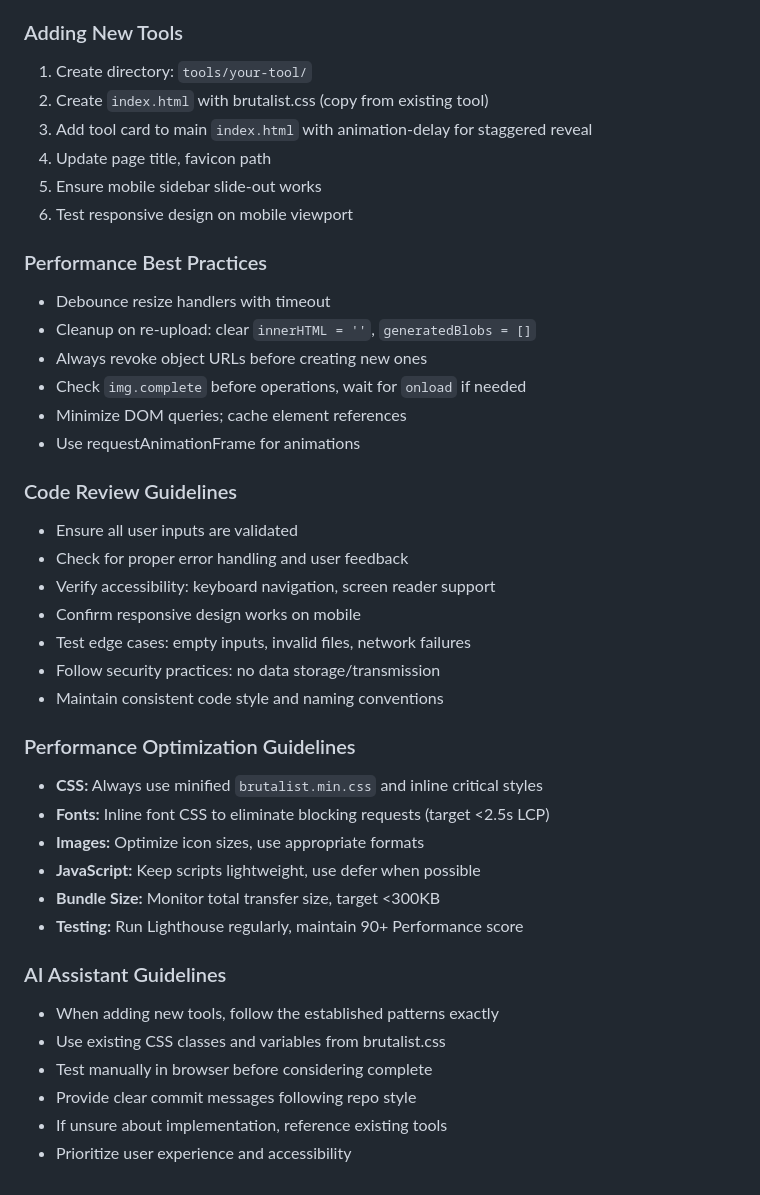
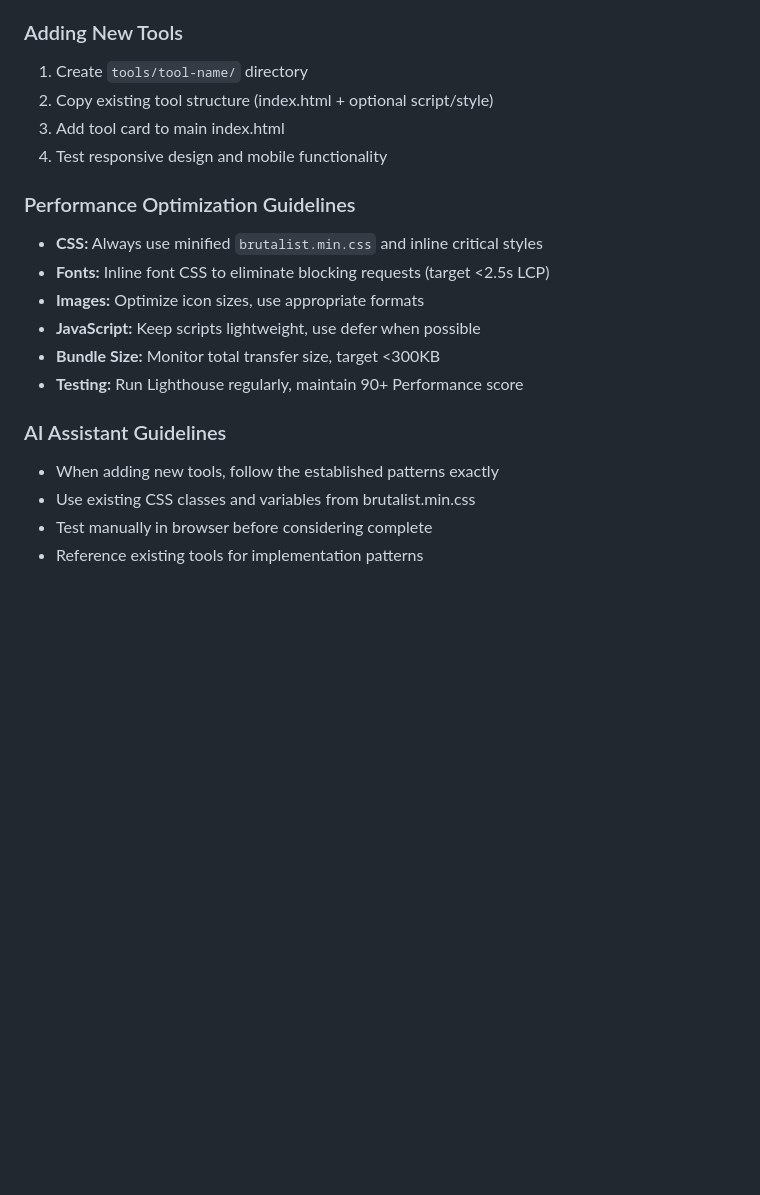
Before and after one commit to KaiSingL/toolbox, a Markdown page: AGENTS.md, the part around one of its changes. Drawn GitHub-style; blank space fills up the shorter version.

```diff
--- a/AGENTS.md
+++ b/AGENTS.md
@@ -168,28 +109,9 @@ Older tools may use Tailwind CSS. Do not use Tailwind for new features - use bru
 
 ### Adding New Tools
-1. Create directory: `tools/your-tool/`
-2. Create `index.html` with brutalist.css (copy from existing tool)
-3. Add tool card to main `index.html` with animation-delay for staggered reveal
-4. Update page title, favicon path
-5. Ensure mobile sidebar slide-out works
-6. Test responsive design on mobile viewport
-
-### Performance Best Practices
-- Debounce resize handlers with timeout
-- Cleanup on re-upload: clear `innerHTML = ''`, `generatedBlobs = []`
-- Always revoke object URLs before creating new ones
-- Check `img.complete` before operations, wait for `onload` if needed
-- Minimize DOM queries; cache element references
-- Use requestAnimationFrame for animations
-
-### Code Review Guidelines
-- Ensure all user inputs are validated
-- Check for proper error handling and user feedback
-- Verify accessibility: keyboard navigation, screen reader support
-- Confirm responsive design works on mobile
-- Test edge cases: empty inputs, invalid files, network failures
-- Follow security practices: no data storage/transmission
-- Maintain consistent code style and naming conventions
+1. Create `tools/tool-name/` directory
+2. Copy existing tool structure (index.html + optional script/style)
+3. Add tool card to main index.html
+4. Test responsive design and mobile functionality
 
 ### Performance Optimization Guidelines
 - **CSS:** Always use minified `brutalist.min.css` and inline critical styles
@@ -201,8 +123,6 @@ Older tools may use Tailwind CSS. Do not use Tailwind for new features - use bru
 
 ### AI Assistant Guidelines
 - When adding new tools, follow the established patterns exactly
-- Use existing CSS classes and variables from brutalist.css
+- Use existing CSS classes and variables from brutalist.min.css
 - Test manually in browser before considering complete
-- Provide clear commit messages following repo style
-- If unsure about implementation, reference existing tools
-- Prioritize user experience and accessibility
+- Reference existing tools for implementation patterns
```
Also changed, not shown: other parts of AGENTS.md (+27 -86 lines).
